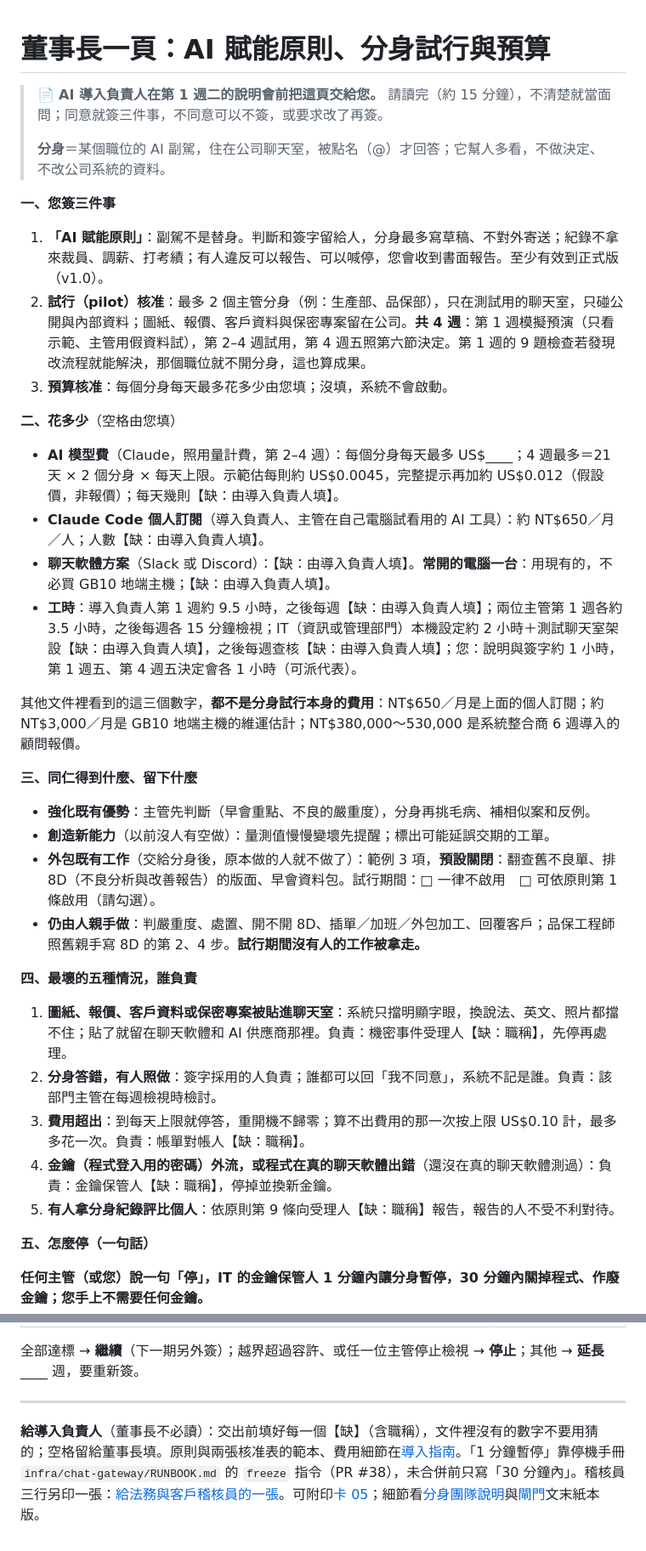
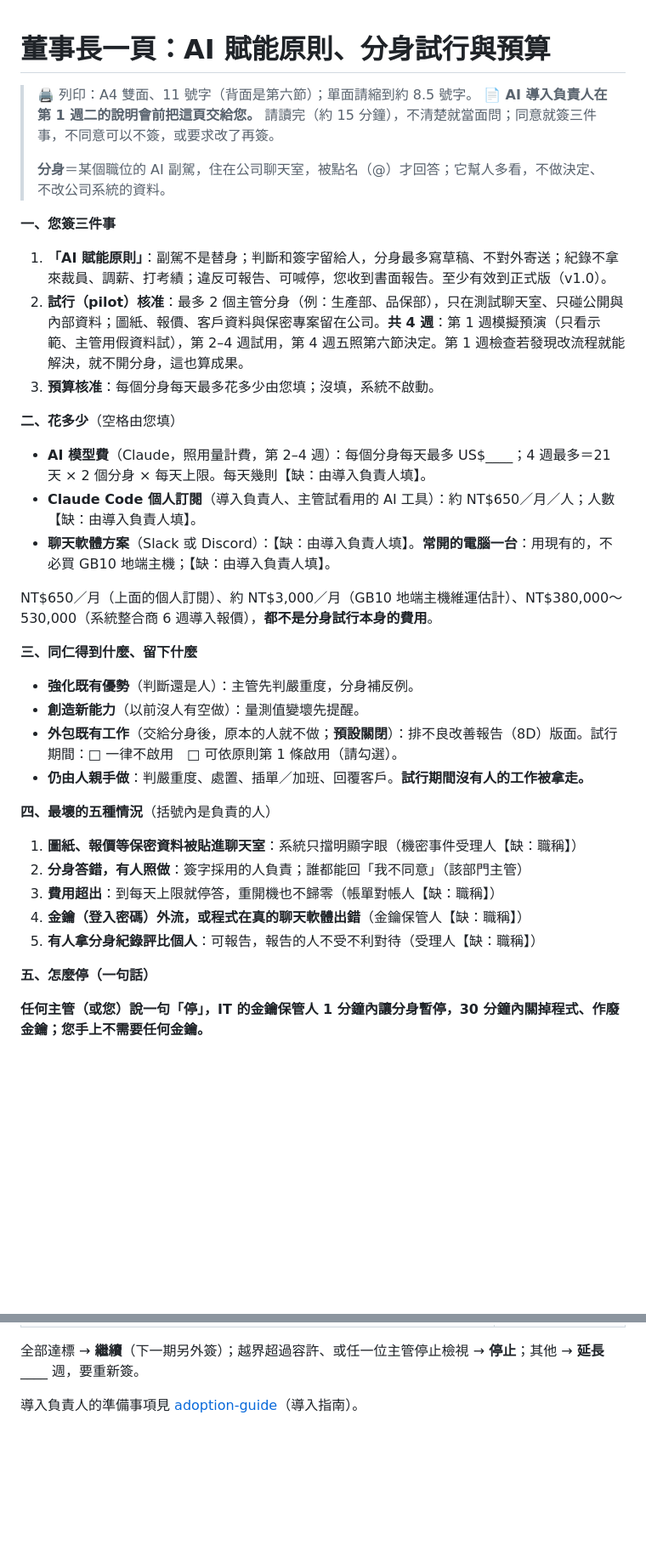
Before and after one commit to jason-simhope-ai/manufacturing-skill, a Markdown page: docs/owner-one-page.zh-TW.md, 2 parts joined by grey strips. Shown at 85% size. GitHub-like rendering; blank space fills up the shorter version.

Commit message:
docs(owner): owner page toward one A4 side; lead-only details moved to the adoption guide
- The 「給導入負責人」 note moves to docs/adoption-guide.md as
  「交給董事長之前（導入負責人）」 next to the principle template; the owner
  page keeps one closing link.
- Section 二 keeps only the lines the owner fills and the
  not-the-pilot-cost sentence. Per-message estimates and lead, manager and
  IT hours stay in the guide's pilot cost table (their 【缺】 unchanged),
  which gains a 董事長工時 row.
- Section 三: one short example per category, 預設關閉 kept.
- Section 四: one line per worst case, owner in parentheses, 「我不同意」
  kept.
- Section 一 tightened without changing meaning; the stop sentence and the
  4-week schedule are unchanged.

On the page: 4 【缺：由導入負責人填】 (3 moved ones already in the guide),
4 【缺：職稱】, 1 【缺：備援職稱】, 5 blanks, 2 checkboxes. At 11pt on A4
(2 cm margins) 一–五 fill the front and 六 the back; a print line at
the top says so (about 8.5pt for a single side).

Co-Authored-By: Claude Fable 5.1 <noreply@anthropic.com>
Claude-Session: https://claude.ai/code/session_01RkyarK7wZgTgCM4so4W5zm

```diff
--- a/docs/owner-one-page.zh-TW.md
+++ b/docs/owner-one-page.zh-TW.md
@@ -1,38 +1,38 @@
 # 董事長一頁：AI 賦能原則、分身試行與預算
 
+> 🖨️ 列印：A4 雙面、11 號字（背面是第六節）；單面請縮到約 8.5 號字。
 > 📄 **AI 導入負責人在第 1 週二的說明會前把這頁交給您。** 請讀完（約 15 分鐘），不清楚就當面問；同意就簽三件事，不同意可以不簽，或要求改了再簽。
 >
 > **分身**＝某個職位的 AI 副駕，住在公司聊天室，被點名（@）才回答；它幫人多看，不做決定、不改公司系統的資料。
 
 **一、您簽三件事**
 
-1. **「AI 賦能原則」**：副駕不是替身。判斷和簽字留給人，分身最多寫草稿、不對外寄送；紀錄不拿來裁員、調薪、打考績；有人違反可以報告、可以喊停，您會收到書面報告。至少有效到正式版（v1.0）。
-2. **試行（pilot）核准**：最多 2 個主管分身（例：生產部、品保部），只在測試用的聊天室，只碰公開與內部資料；圖紙、報價、客戶資料與保密專案留在公司。**共 4 週**：第 1 週模擬預演（只看示範、主管用假資料試），第 2–4 週試用，第 4 週五照第六節決定。第 1 週的 9 題檢查若發現改流程就能解決，那個職位就不開分身，這也算成果。
-3. **預算核准**：每個分身每天最多花多少由您填；沒填，系統不會啟動。
+1. **「AI 賦能原則」**：副駕不是替身；判斷和簽字留給人，分身最多寫草稿、不對外寄送；紀錄不拿來裁員、調薪、打考績；違反可報告、可喊停，您收到書面報告。至少有效到正式版（v1.0）。
+2. **試行（pilot）核准**：最多 2 個主管分身（例：生產部、品保部），只在測試聊天室、只碰公開與內部資料；圖紙、報價、客戶資料與保密專案留在公司。**共 4 週**：第 1 週模擬預演（只看示範、主管用假資料試），第 2–4 週試用，第 4 週五照第六節決定。第 1 週檢查若發現改流程就能解決，就不開分身，這也算成果。
+3. **預算核准**：每個分身每天最多花多少由您填；沒填，系統不啟動。
 
 **二、花多少**（空格由您填）
 
-- **AI 模型費**（Claude，照用量計費，第 2–4 週）：每個分身每天最多 US$____；4 週最多＝21 天 × 2 個分身 × 每天上限。示範估每則約 US$0.0045，完整提示再加約 US$0.012（假設價，非報價）；每天幾則【缺：由導入負責人填】。
-- **Claude Code 個人訂閱**（導入負責人、主管在自己電腦試看用的 AI 工具）：約 NT$650／月／人；人數【缺：由導入負責人填】。
+- **AI 模型費**（Claude，照用量計費，第 2–4 週）：每個分身每天最多 US$____；4 週最多＝21 天 × 2 個分身 × 每天上限。每天幾則【缺：由導入負責人填】。
+- **Claude Code 個人訂閱**（導入負責人、主管試看用的 AI 工具）：約 NT$650／月／人；人數【缺：由導入負責人填】。
 - **聊天軟體方案**（Slack 或 Discord）：【缺：由導入負責人填】。**常開的電腦一台**：用現有的，不必買 GB10 地端主機；【缺：由導入負責人填】。
-- **工時**：導入負責人第 1 週約 9.5 小時，之後每週【缺：由導入負責人填】；兩位主管第 1 週各約 3.5 小時，之後每週各 15 分鐘檢視；IT（資訊或管理部門）本機設定約 2 小時＋測試聊天室架設【缺：由導入負責人填】，之後每週查核【缺：由導入負責人填】；您：說明與簽字約 1 小時，第 1 週五、第 4 週五決定會各 1 小時（可派代表）。
 
-其他文件裡看到的這三個數字，**都不是分身試行本身的費用**：NT$650／月是上面的個人訂閱；約 NT$3,000／月是 GB10 地端主機的維運估計；NT$380,000～530,000 是系統整合商 6 週導入的顧問報價。
+NT$650／月（上面的個人訂閱）、約 NT$3,000／月（GB10 地端主機維運估計）、NT$380,000～530,000（系統整合商 6 週導入報價），**都不是分身試行本身的費用**。
 
 **三、同仁得到什麼、留下什麼**
 
-- **強化既有優勢**：主管先判斷（早會重點、不良的嚴重度），分身再挑毛病、補相似案和反例。
-- **創造新能力**（以前沒人有空做）：量測值慢慢變壞先提醒；標出可能延誤交期的工單。
-- **外包既有工作**（交給分身後，原本做的人就不做了）：範例 3 項，**預設關閉**：翻查舊不良單、排 8D（不良分析與改善報告）的版面、早會資料包。試行期間：□ 一律不啟用　□ 可依原則第 1 條啟用（請勾選）。
-- **仍由人親手做**：判嚴重度、處置、開不開 8D、插單／加班／外包加工、回覆客戶；品保工程師照舊親手寫 8D 的第 2、4 步。**試行期間沒有人的工作被拿走。**
+- **強化既有優勢**（判斷還是人）：主管先判嚴重度，分身補反例。
+- **創造新能力**（以前沒人有空做）：量測值變壞先提醒。
+- **外包既有工作**（交給分身後，原本的人就不做；**預設關閉**）：排不良改善報告（8D）版面。試行期間：□ 一律不啟用　□ 可依原則第 1 條啟用（請勾選）。
+- **仍由人親手做**：判嚴重度、處置、插單／加班、回覆客戶。**試行期間沒有人的工作被拿走。**
 
-**四、最壞的五種情況，誰負責**
+**四、最壞的五種情況**（括號內是負責的人）
 
-1. **圖紙、報價、客戶資料或保密專案被貼進聊天室**：系統只擋明顯字眼，換說法、英文、照片都擋不住；貼了就留在聊天軟體和 AI 供應商那裡。負責：機密事件受理人【缺：職稱】，先停再處理。
-2. **分身答錯，有人照做**：簽字採用的人負責；誰都可以回「我不同意」，系統不記是誰。負責：該部門主管在每週檢視時檢討。
-3. **費用超出**：到每天上限就停答，重開機不歸零；算不出費用的那一次按上限 US$0.10 計，最多多花一次。負責：帳單對帳人【缺：職稱】。
-4. **金鑰（程式登入用的密碼）外流，或程式在真的聊天軟體出錯**（還沒在真的聊天軟體測過）：負責：金鑰保管人【缺：職稱】，停掉並換新金鑰。
-5. **有人拿分身紀錄評比個人**：依原則第 9 條向受理人【缺：職稱】報告，報告的人不受不利對待。
+1. **圖紙、報價等保密資料被貼進聊天室**：系統只擋明顯字眼（機密事件受理人【缺：職稱】）
+2. **分身答錯，有人照做**：簽字採用的人負責；誰都能回「我不同意」（該部門主管）
+3. **費用超出**：到每天上限就停答，重開機也不歸零（帳單對帳人【缺：職稱】）
+4. **金鑰（登入密碼）外流，或程式在真的聊天軟體出錯**（金鑰保管人【缺：職稱】）
+5. **有人拿分身紀錄評比個人**：可報告，報告的人不受不利對待（受理人【缺：職稱】）
 
 **五、怎麼停（一句話）**
 
@@ -51,6 +51,4 @@
 
 全部達標 → **繼續**（下一期另外簽）；越界超過容許、或任一位主管停止檢視 → **停止**；其他 → **延長** ____ 週，要重新簽。
 
----
-
-**給導入負責人**（董事長不必讀）：交出前填好每一個【缺】（含職稱），文件裡沒有的數字不要用猜的；空格留給董事長填。原則與兩張核准表的範本、費用細節在[導入指南](adoption-guide.md#ai-賦能原則一頁範本)。「1 分鐘暫停」靠停機手冊 `infra/chat-gateway/RUNBOOK.md` 的 `freeze` 指令（PR #38），未合併前只寫「30 分鐘內」。稽核員三行另印一張：[給法務與客戶稽核員的一張](owner-auditor-sheet.zh-TW.md)。可附印[卡 05](explainers/05-分身團隊-一張圖看懂.html)；細節看[分身團隊說明](../team/README.zh-TW.md)與[閘門](../team/gate/need-a-twin.md)文末紙本版。
+導入負責人的準備事項見 [adoption-guide](adoption-guide.md#交給董事長之前導入負責人)（導入指南）。
```
Also changed, not shown: CHANGELOG.md (+1 -0 lines), docs/adoption-guide.md (+11 -0 lines).
